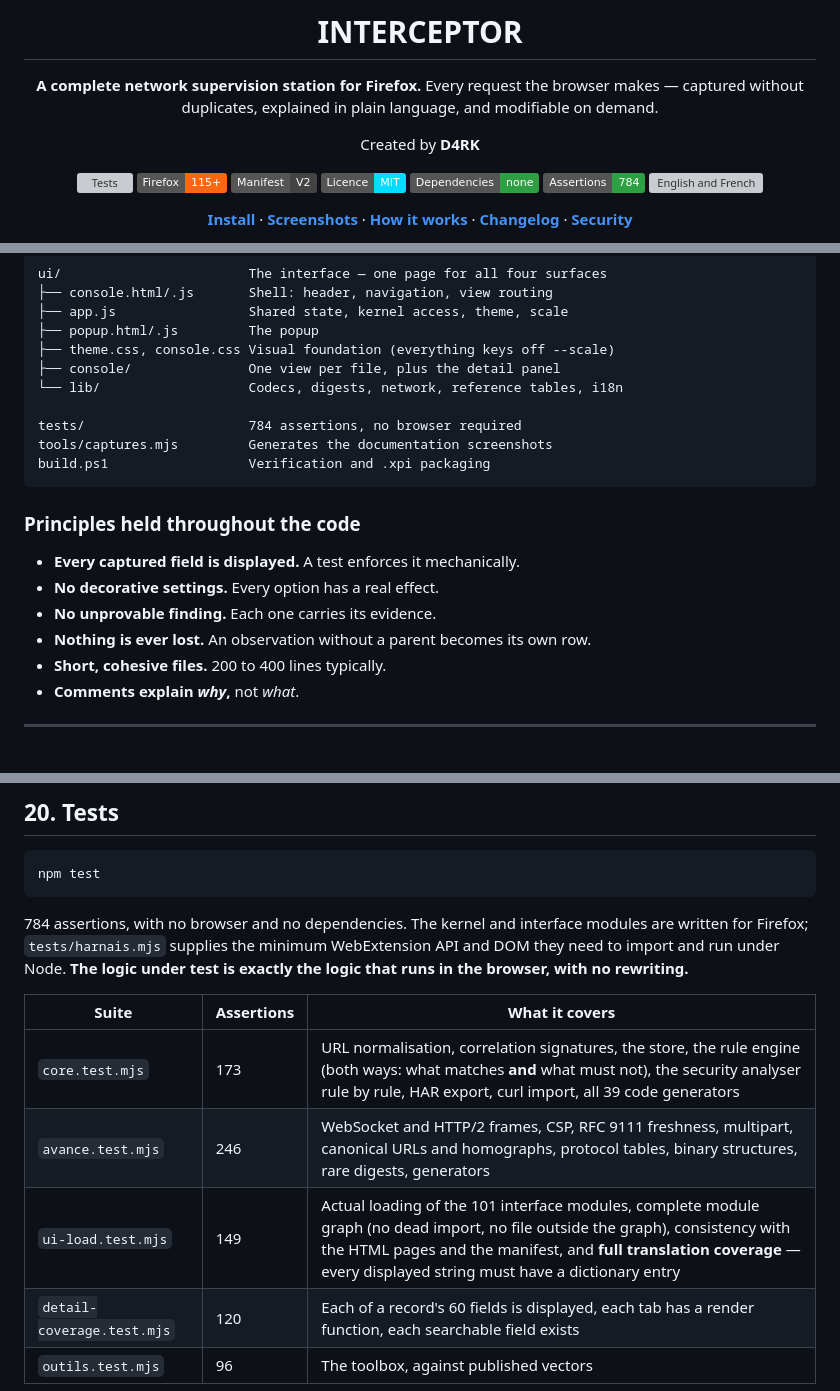
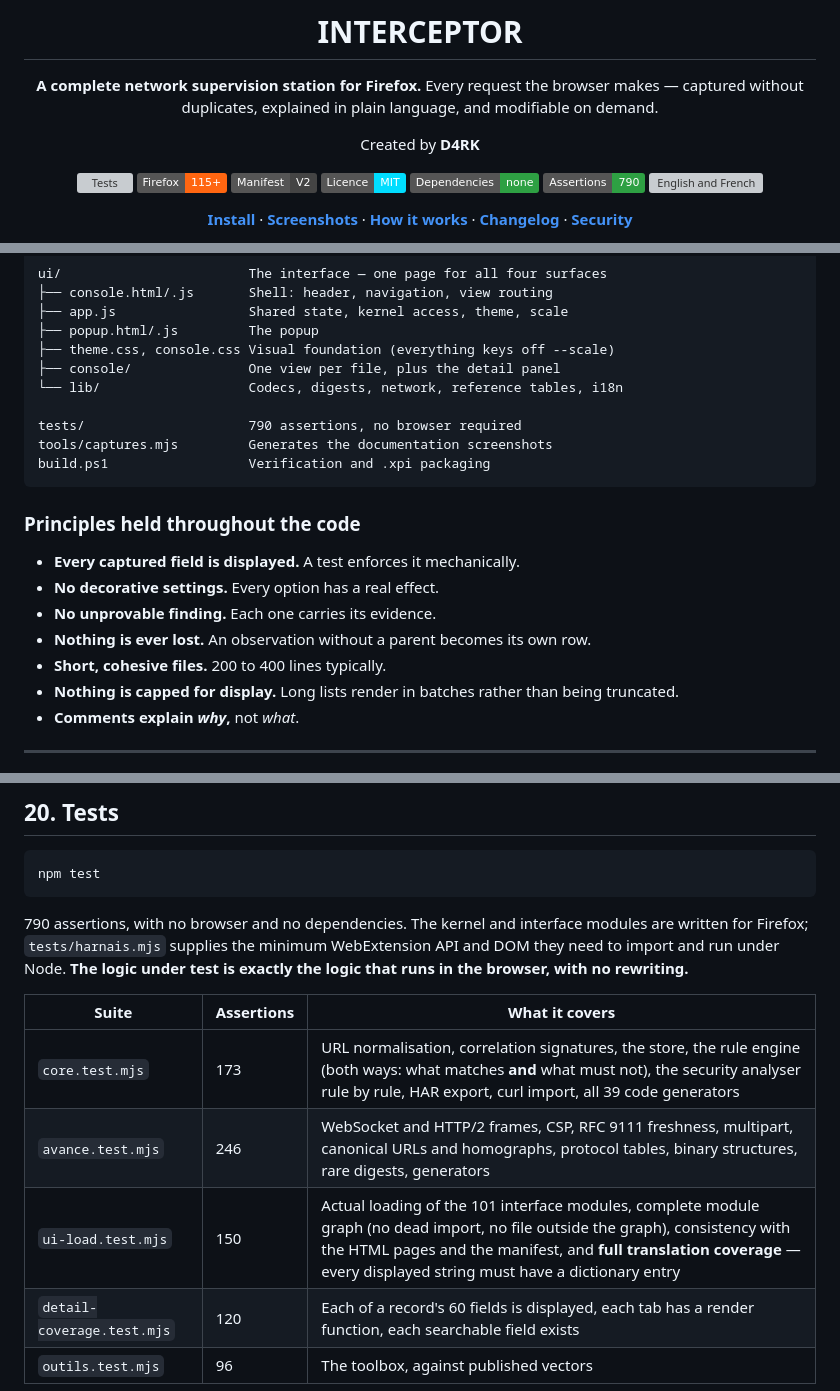
Before and after one commit to isneoz1/interceptor, a Markdown page: README.md, 3 parts joined by grey strips. Rendered like a GitHub page; badges without logos; grey boxes are pictures that could not be loaded.

````diff
--- a/README.md
+++ b/README.md
@@ -14,7 +14,7 @@ Created by **D4RK**
 ![Manifest V2](https://img.shields.io/badge/Manifest-V2-444?style=flat)
 [![MIT licence](https://img.shields.io/badge/Licence-MIT-00DDFF?style=flat)](LICENSE)
 ![No dependencies](https://img.shields.io/badge/Dependencies-none-2ea043?style=flat)
-![784 assertions](https://img.shields.io/badge/Assertions-784-2ea043?style=flat)
+![790 assertions](https://img.shields.io/badge/Assertions-790-2ea043?style=flat)
 ![English and French](https://img.shields.io/badge/UI-EN%20%2F%20FR-444?style=flat)
 
 [**Install**](#3-installation) · [**Screenshots**](#2-screenshots) · [**How it works**](#4-how-it-works-the-capture-layers) · [**Changelog**](CHANGELOG.md) · [**Security**](SECURITY.md)
@@ -716,7 +716,7 @@ ui/                        The interface — one page for all four surfaces
 ├── console/               One view per file, plus the detail panel
 └── lib/                   Codecs, digests, network, reference tables, i18n
 
-tests/                     784 assertions, no browser required
+tests/                     790 assertions, no browser required
 tools/captures.mjs         Generates the documentation screenshots
 build.ps1                  Verification and .xpi packaging
 ```
@@ -728,6 +728,7 @@ build.ps1                  Verification and .xpi packaging
 - **No unprovable finding.** Each one carries its evidence.
 - **Nothing is ever lost.** An observation without a parent becomes its own row.
 - **Short, cohesive files.** 200 to 400 lines typically.
+- **Nothing is capped for display.** Long lists render in batches rather than being truncated.
 - **Comments explain *why*,** not *what*.
 
 ---
@@ -761,7 +762,7 @@ French at the flip of a setting.
 npm test
 ```
 
-784 assertions, with no browser and no dependencies. The kernel and interface modules are
+790 assertions, with no browser and no dependencies. The kernel and interface modules are
 written for Firefox; `tests/harnais.mjs` supplies the minimum WebExtension API and DOM they
 need to import and run under Node. **The logic under test is exactly the logic that runs in
 the browser, with no rewriting.**
@@ -770,7 +771,7 @@ the browser, with no rewriting.**
 |---|---|---|
 | `core.test.mjs` | 173 | URL normalisation, correlation signatures, the store, the rule engine (both ways: what matches **and** what must not), the security analyser rule by rule, HAR export, curl import, all 39 code generators |
 | `avance.test.mjs` | 246 | WebSocket and HTTP/2 frames, CSP, RFC 9111 freshness, multipart, canonical URLs and homographs, protocol tables, binary structures, rare digests, generators |
-| `ui-load.test.mjs` | 149 | Actual loading of the 101 interface modules, complete module graph (no dead import, no file outside the graph), consistency with the HTML pages and the manifest, and **full translation coverage** — every displayed string must have a dictionary entry |
+| `ui-load.test.mjs` | 150 | Actual loading of the 101 interface modules, complete module graph (no dead import, no file outside the graph), consistency with the HTML pages and the manifest, and **full translation coverage** — every displayed string must have a dictionary entry |
 | `detail-coverage.test.mjs` | 120 | Each of a record's 60 fields is displayed, each tab has a render function, each searchable field exists |
 | `outils.test.mjs` | 96 | The toolbox, against published vectors |
 
````
Also changed, not shown: other parts of README.md (+4 -4 lines), .github/pull_request_template.md (+1 -1 lines), CHANGELOG.md (+7 -1 lines), docs/images/console-detail.png, docs/images/console-entetes.png, docs/images/console-requetes.png, docs/images/console-securite.png, 3 other files.
